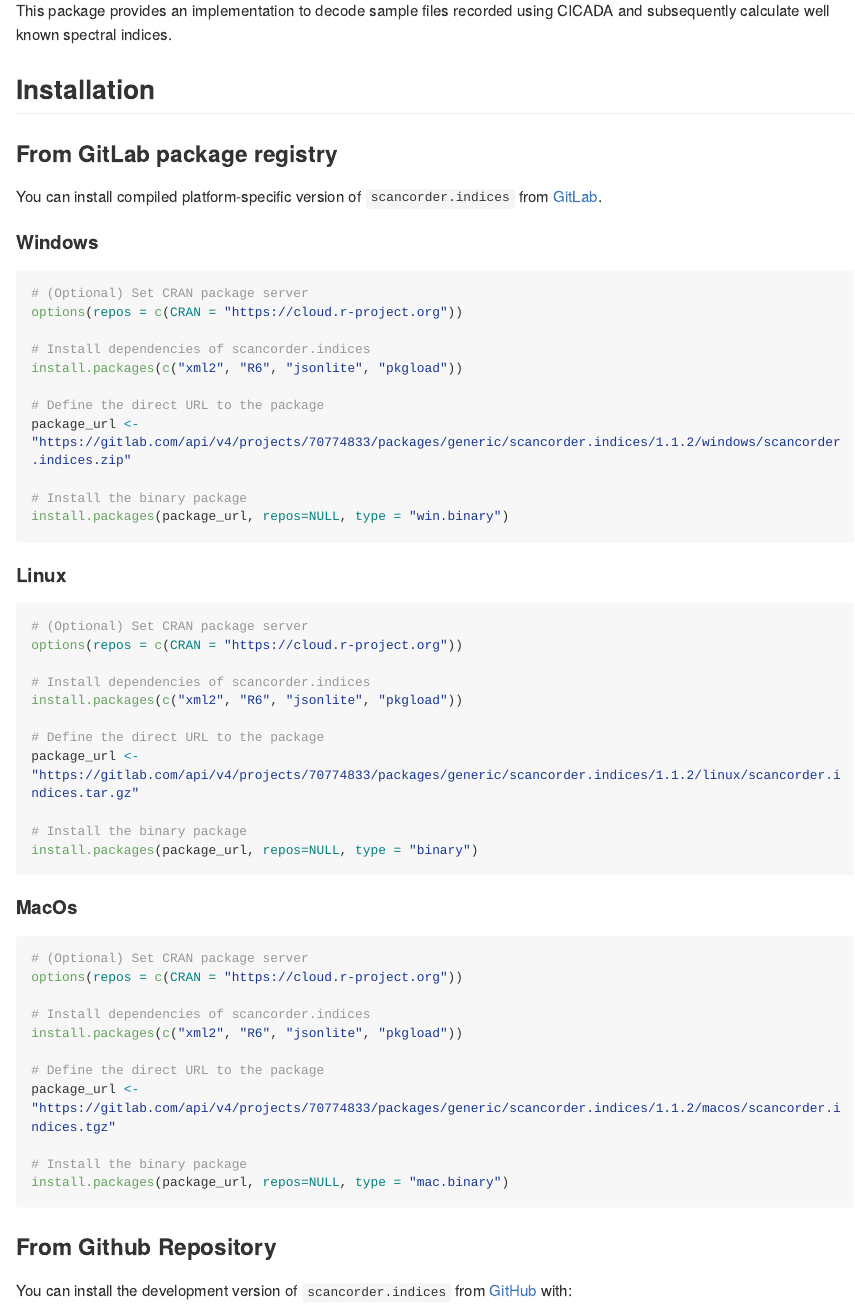
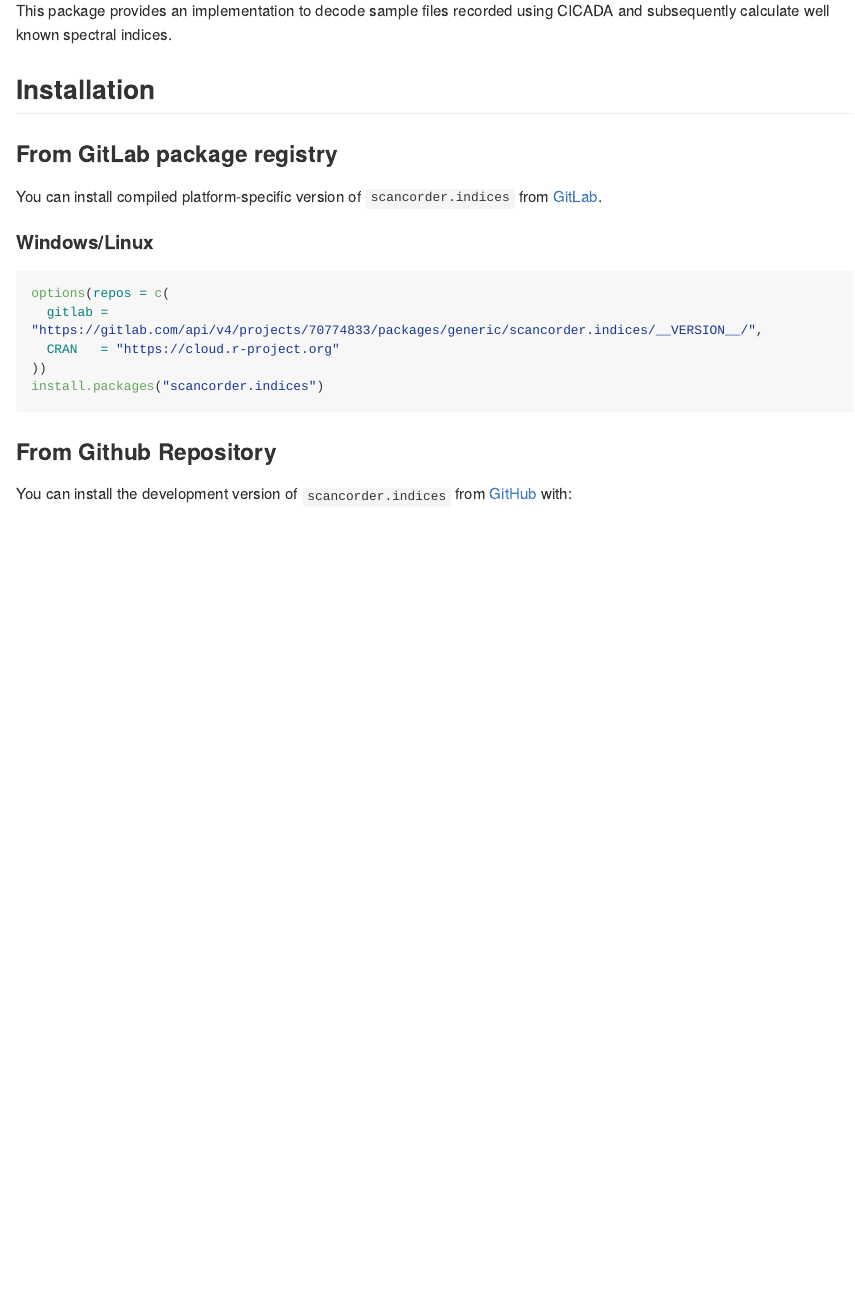
Before and after one commit to compolytics/scancorder.indices, an R Markdown document (README.Rmd): the page in a window 1100 px wide, from 110 px down. Rendered offline with R 4.5, knitr and Pandoc, with nearby package versions; some code elsewhere in the file could not run offline; long lines of code are wrapped.

Commit message:
Automatic version update in README.rmd

````diff
--- a/README.Rmd
+++ b/README.Rmd
@@ -29,52 +29,14 @@
 `scancorder.indices` from
 [GitLab](https://gitlab.com/compolytics-public/scancorder.indices/-/packages/).
 
-#### Windows
+#### Windows/Linux
 
 ``` r
-# (Optional) Set CRAN package server
-options(repos = c(CRAN = "https://cloud.r-project.org"))
-
-# Install dependencies of scancorder.indices
-install.packages(c("xml2", "R6", "jsonlite", "pkgload"))
-
-# Define the direct URL to the package
-package_url <- "https://gitlab.com/api/v4/projects/70774833/packages/generic/scancorder.indices/1.1.2/windows/scancorder.indices.zip"
-
-# Install the binary package
-install.packages(package_url, repos=NULL, type = "win.binary")
-```
-
-#### Linux
-
-``` r
-# (Optional) Set CRAN package server
-options(repos = c(CRAN = "https://cloud.r-project.org"))
-
-# Install dependencies of scancorder.indices
-install.packages(c("xml2", "R6", "jsonlite", "pkgload"))
-
-# Define the direct URL to the package
-package_url <- "https://gitlab.com/api/v4/projects/70774833/packages/generic/scancorder.indices/1.1.2/linux/scancorder.indices.tar.gz"
-
-# Install the binary package
-install.packages(package_url, repos=NULL, type = "binary")
-```
-
-#### MacOs
-
-``` r
-# (Optional) Set CRAN package server
-options(repos = c(CRAN = "https://cloud.r-project.org"))
-
-# Install dependencies of scancorder.indices
-install.packages(c("xml2", "R6", "jsonlite", "pkgload"))
-
-# Define the direct URL to the package
-package_url <- "https://gitlab.com/api/v4/projects/70774833/packages/generic/scancorder.indices/1.1.2/macos/scancorder.indices.tgz"
-
-# Install the binary package
-install.packages(package_url, repos=NULL, type = "mac.binary")
+options(repos = c(
+  gitlab = "https://gitlab.com/api/v4/projects/70774833/packages/generic/scancorder.indices/__VERSION__/",
+  CRAN   = "https://cloud.r-project.org"
+))
+install.packages("scancorder.indices")
 ```
 
 ### From Github Repository
````
Also changed, not shown: .github/workflows/publish-cran-source-to-gitlab-package-registry.yaml (+13 -0 lines).
